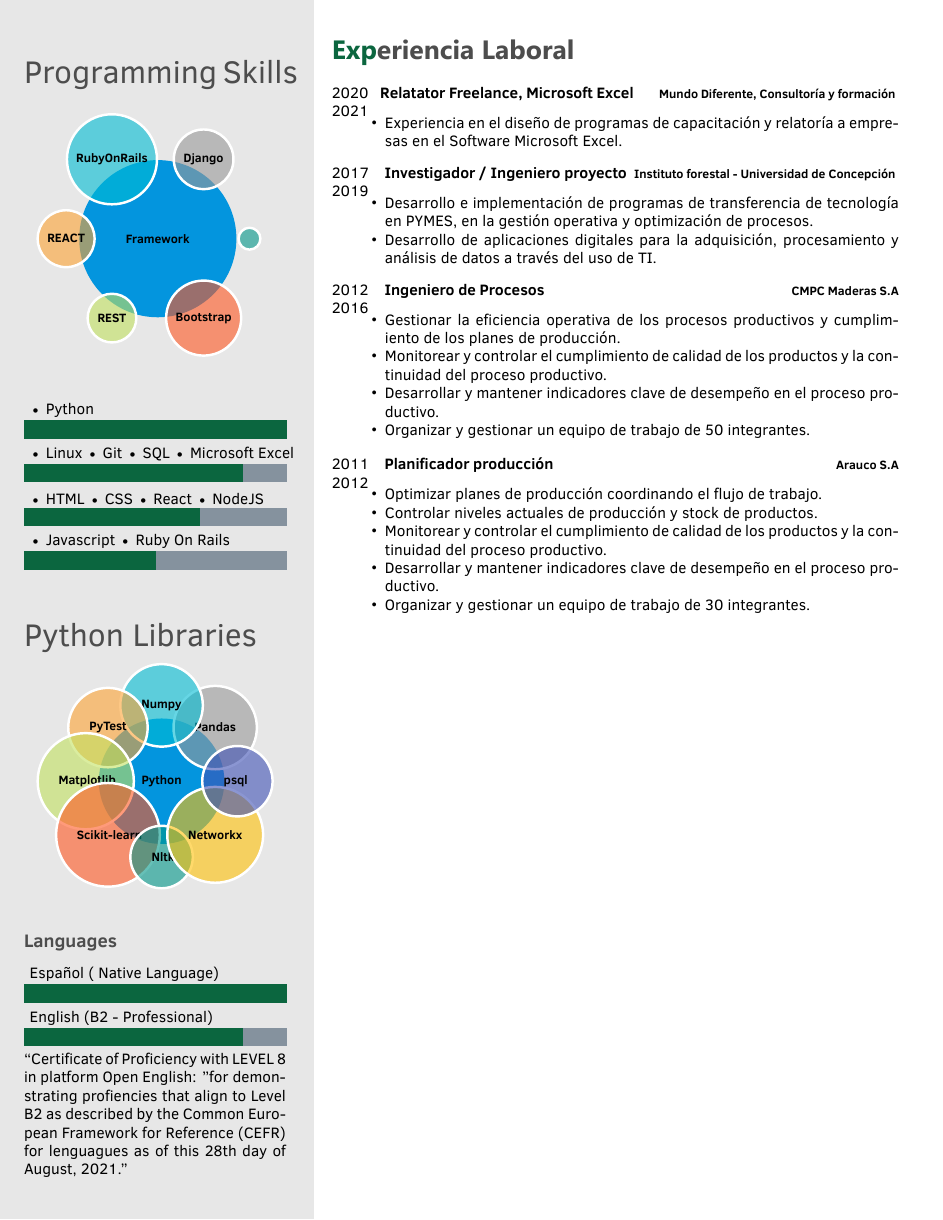
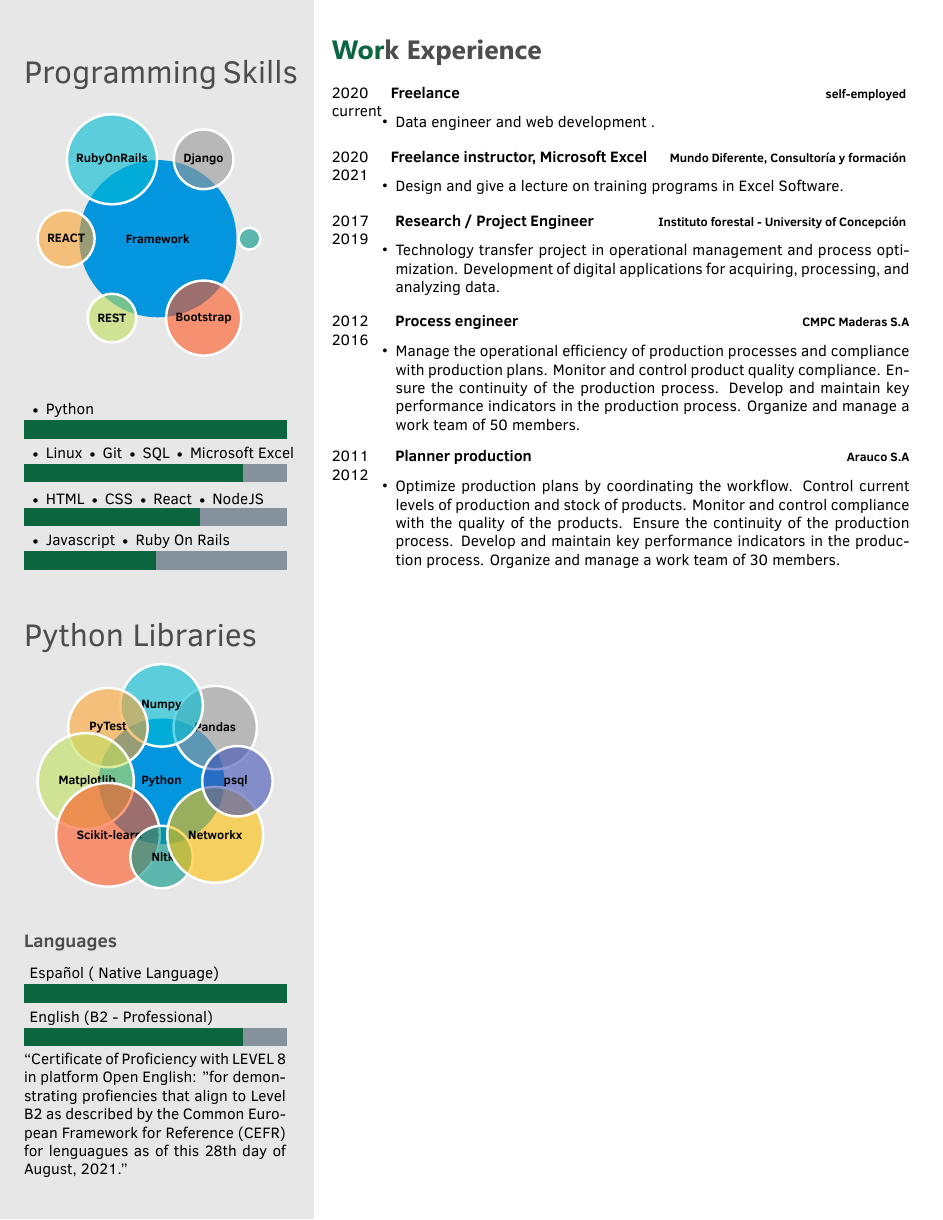
Before and after one commit to maaferna/latex_multiple_version_resume, a LaTeX document (EnglishDev/DS_tex_file.tex): page 2 of 2. Compiled offline with XeLaTeX.

Commit message:
It was updated English version resume to apply as Developer

```diff
--- a/EnglishDev/DS_tex_file.tex
+++ b/EnglishDev/DS_tex_file.tex
@@ -224,54 +221,56 @@ I believe in the importance of a work culture based on continuous learning, and
 
 \makeseconda % Print the sidebar
 
-\section{Experiencia Laboral}
+\section{Work Experience}
 \begin{twenty}
+		\twentyitem
+	{2020}
+	{current}
+	{\hspace{0.2cm}Freelance}
+	{\href{https://portfolio-mparraf.herokuapp.com/}{\hspace{0.05cm} \textbf{self-employed} }}
+	{}
+	{\begin{itemize}
+			\item Data engineer and web development .
+	\end{itemize}}
+	\\
 	\twentyitem
 	{2020}
 	{2021}
-	{\hspace{0.2cm}Relatator Freelance, Microsoft Excel}
+	{\hspace{0.2cm}Freelance instructor, Microsoft Excel}
 	{\href{https://www.mundodiferente.cl/}{\hspace{0.05cm} \textbf{Mundo Diferente, Consultoría y formación} }}
 	{}
 	{\begin{itemize}
-			\item Experiencia en el diseño de programas de capacitación y relatoría a empresas en el Software Microsoft Excel.
+			\item Design and give a lecture on training programs in Excel Software.
 	\end{itemize}}
 	\\
 	\twentyitem
 	{2017}
 	{2019}
-	{\hspace{0.3cm}Investigador / Ingeniero proyecto}
-	{\href{https://www.infor.cl/}{\hspace{0.05cm} \textbf{Instituto forestal -  Universidad de Concepción} }}
+	{\hspace{0.3cm}Research / Project Engineer}
+	{\href{https://www.infor.cl/}{\hspace{0.05cm} \textbf{Instituto forestal -  University of Concepción} }}
 	{}
 	{\begin{itemize}
-			\item Desarrollo e implementación de programas de transferencia de tecnología en PYMES, en la gestión operativa y optimización de procesos.
-			\item Desarrollo de aplicaciones digitales para la adquisición, procesamiento y análisis de datos a través del uso de TI.
+			\item Technology transfer project in operational management and process optimization. Development of digital applications for acquiring, processing, and analyzing data.
 	\end{itemize}}
 	\\
 	\twentyitem
 	{2012}
 	{2016}
-	{\hspace{0.3cm}Ingeniero de Procesos}
+	{\hspace{0.3cm}Process engineer}
 	{\href{https://www.cmpcmaderas.com/}{\textbf{CMPC Maderas S.A}}}
 	{}
 	{\begin{itemize}
-			\item Gestionar la eficiencia operativa de los procesos productivos y cumplimiento de los planes de producción.
-			\item Monitorear y controlar el cumplimiento de calidad de los productos y la continuidad del proceso productivo.
-			\item Desarrollar y mantener indicadores clave de desempeño en el proceso productivo.
-			\item Organizar y gestionar un equipo de trabajo de 50 integrantes.
+			\item Manage the operational efficiency of production processes and compliance with production plans. Monitor and control product quality compliance. Ensure the continuity of the production process. Develop and maintain key performance indicators in the production process. Organize and manage a work team of 50 members.
 	\end{itemize}}
 	\\
 	\twentyitem
 	{2011}
 	{2012}
-	{\hspace{0.3cm}Planificador producción}
+	{\hspace{0.3cm}Planner production}
 	{\href{https://www.arauco.cl/chile/}{\textbf{Arauco S.A}}}
 	{}
 	{\begin{itemize}
-			\item Optimizar planes de producción coordinando el flujo de trabajo.
-			\item Controlar niveles actuales de producción y stock de productos.
-			\item Monitorear y controlar el cumplimiento de calidad de los productos y la continuidad del proceso productivo.
-			\item Desarrollar y mantener indicadores clave de desempeño en el proceso productivo.
-			\item Organizar y gestionar un equipo de trabajo de 30 integrantes.
+			\item Optimize production plans by coordinating the workflow. Control current levels of production and stock of products. Monitor and control compliance with the quality of the products. Ensure the continuity of the production process. Develop and maintain key performance indicators in the production process. Organize and manage a work team of 30 members.
 	\end{itemize}}
 \end{twenty}
 
```
Also changed, not shown: EnglishDev/DS_tex_file.pdf, EnglishDev/DS_tex_file.tex (53 more changed lines), 2 other files.
